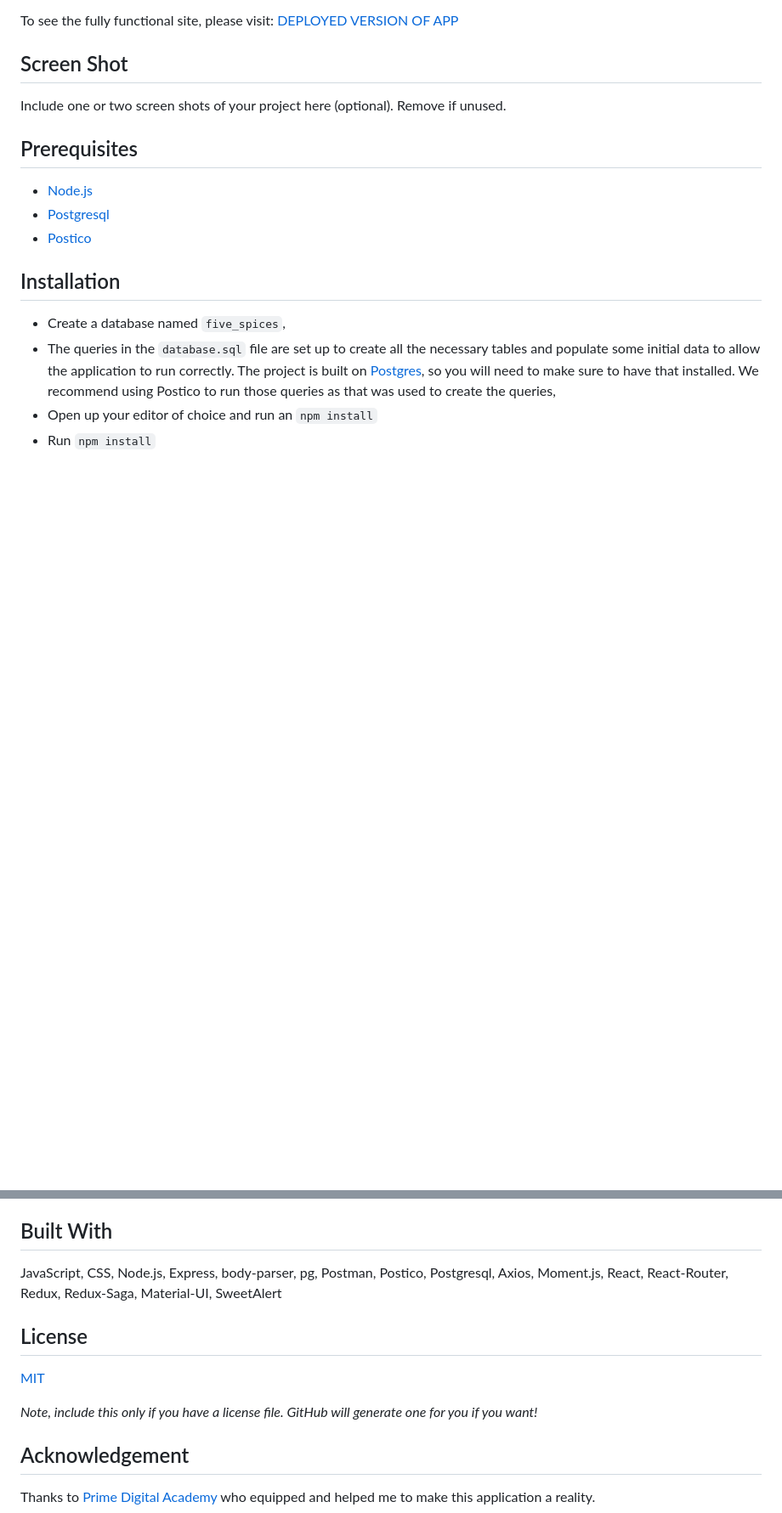
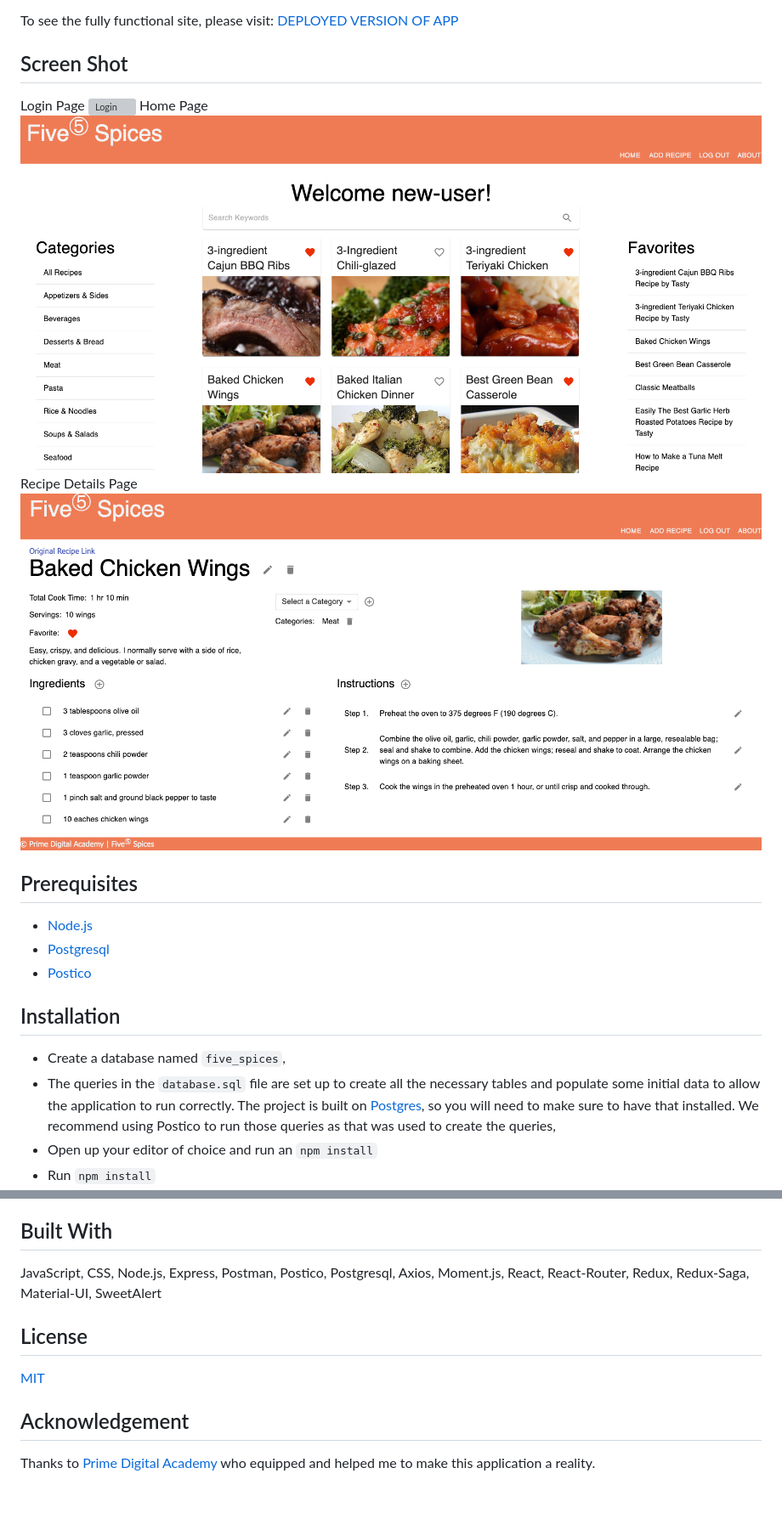
Before and after one commit to lbskinner/prime-solo-project-five-spices, a Markdown page: README.md, 2 parts joined by grey strips. Shown: that part at 85% size. Drawn GitHub-style; pictures changed too: screenshots/Details.png (added), screenshots/Home.png (added); blank space fills up the shorter version; grey boxes are pictures that could not be loaded.

Commit message:
completed readme

```diff
--- a/README.md
+++ b/README.md
@@ -10,7 +10,12 @@ To see the fully functional site, please visit: [DEPLOYED VERSION OF APP](https:
 
 ## Screen Shot
 
-Include one or two screen shots of your project here (optional). Remove if unused.
+Login Page
+![Login](screenshots/Login.png)
+Home Page
+![Home](screenshots/Home.png)
+Recipe Details Page
+![Details](screenshots/Details.png)
 
 ## Prerequisites
 
@@ -45,13 +50,11 @@ Include one or two screen shots of your project here (optional). Remove if unuse
 
 ## Built With
 
-JavaScript, CSS, Node.js, Express, body-parser, pg, Postman, Postico, Postgresql, Axios, Moment.js, React, React-Router, Redux, Redux-Saga, Material-UI, SweetAlert
+JavaScript, CSS, Node.js, Express, Postman, Postico, Postgresql, Axios, Moment.js, React, React-Router, Redux, Redux-Saga, Material-UI, SweetAlert
 
 ## License
 
-[MIT](https://choosealicense.com/licenses/mit/)
-
-_Note, include this only if you have a license file. GitHub will generate one for you if you want!_
+[MIT](./LICENSE.txt)
 
 ## Acknowledgement
 
```
Also changed, not shown: 1 other file.
